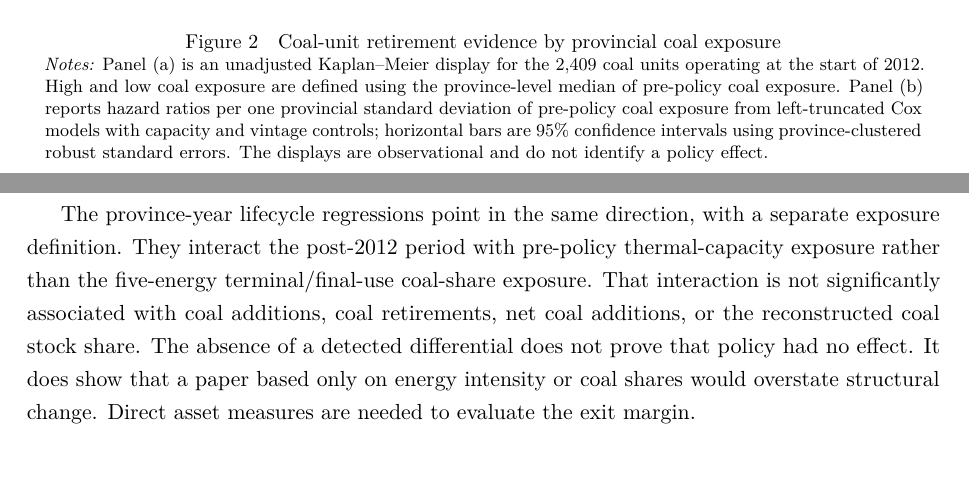
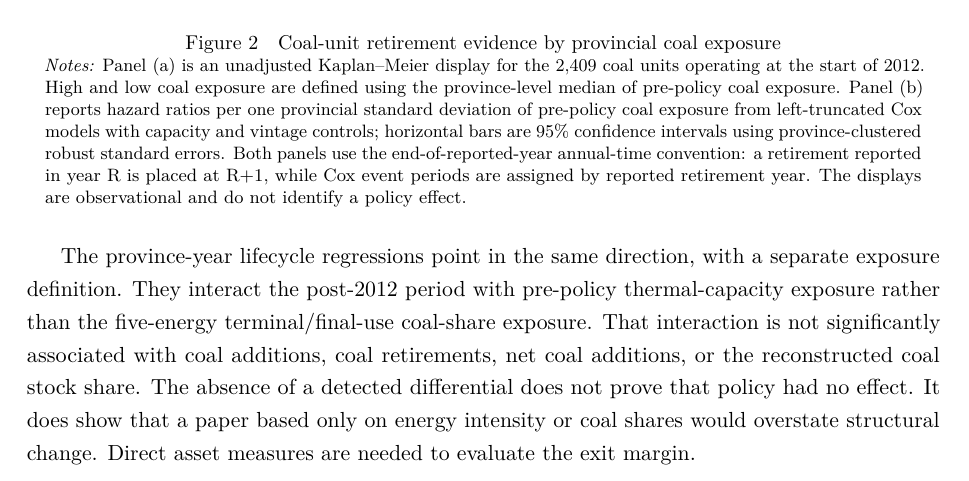
Before and after one commit to Yumanlou/jinmeng-transition, a LaTeX paper (output/energy_policy_lockin_0901/manuscript_text_revision_20260908/latex/manuscript_text_revised.tex): two parts of pages 9 and 10 of 19 before the commit and part of page 10 of 19 after it, the two joined at a grey line, cut so that both start at the same text. Compiled offline with pdfLaTeX.

Commit message:
Complete manuscript figure note updates

```diff
--- a/output/energy_policy_lockin_0901/manuscript_text_revision_20260908/latex/manuscript_text_revised.tex
+++ b/output/energy_policy_lockin_0901/manuscript_text_revision_20260908/latex/manuscript_text_revised.tex
@@ -165,7 +165,7 @@ Figure~\ref{fig:retirement_evidence} presents the result in two forms. The left
 \includegraphics[width=\textwidth]{../../../../result/figures/0907_cox_boundary_main/Figure_2_retirement_evidence_boundary_inclusive.pdf}
 \caption{Coal-unit retirement evidence by provincial coal exposure}
 \label{fig:retirement_evidence}
-\note{Panel (a) is an unadjusted Kaplan--Meier display for the 2,409 coal units operating at the start of 2012. High and low coal exposure are defined using the province-level median of pre-policy coal exposure. Panel (b) reports hazard ratios per one provincial standard deviation of pre-policy coal exposure from left-truncated Cox models with capacity and vintage controls; horizontal bars are 95\% confidence intervals using province-clustered robust standard errors. The displays are observational and do not identify a policy effect.}
+\note{Panel (a) is an unadjusted Kaplan--Meier display for the 2,409 coal units operating at the start of 2012. High and low coal exposure are defined using the province-level median of pre-policy coal exposure. Panel (b) reports hazard ratios per one provincial standard deviation of pre-policy coal exposure from left-truncated Cox models with capacity and vintage controls; horizontal bars are 95\% confidence intervals using province-clustered robust standard errors. Both panels use the end-of-reported-year annual-time convention: a retirement reported in year R is placed at R+1, while Cox event periods are assigned by reported retirement year. The displays are observational and do not identify a policy effect.}
 \end{figure}
 
 The province-year lifecycle regressions point in the same direction, with a separate exposure definition. They interact the post-2012 period with pre-policy thermal-capacity exposure rather than the five-energy terminal/final-use coal-share exposure. That interaction is not significantly associated with coal additions, coal retirements, net coal additions, or the reconstructed coal stock share. The absence of a detected differential does not prove that policy had no effect. It does show that a paper based only on energy intensity or coal shares would overstate structural change. Direct asset measures are needed to evaluate the exit margin.
```
Also changed, not shown: output/energy_policy_lockin_0901/manuscript_text_revision_20260908/README.md, output/energy_policy_lockin_0901/manuscript_text_revision_20260908/latex/manuscript_text_revised.pdf, 1 other file.
